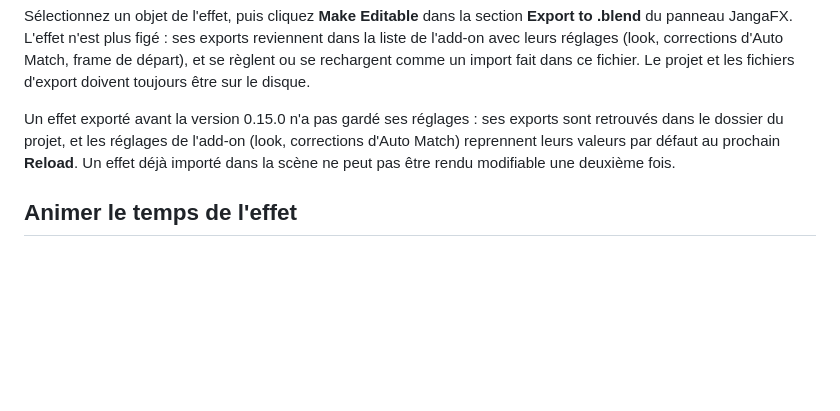
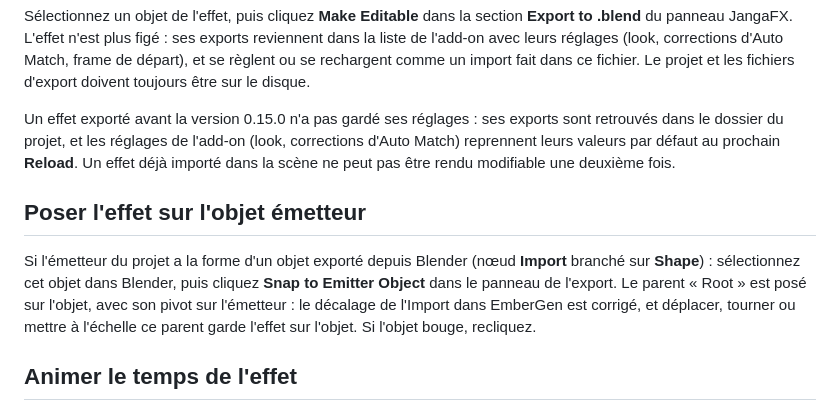
Before and after one commit to ThomasDM40-dev/jangafx-bridge-releases, a Markdown page: docs/export.md, the part around the change. GitHub-like rendering; blank space fills up the shorter version.

Commit message:
docs: 0.17.0

```diff
--- a/docs/export.md
+++ b/docs/export.md
@@ -82,6 +82,13 @@ Un effet exporté avant la version 0.15.0 n'a pas gardé ses réglages : ses exp
 projet, et les réglages de l'add-on (look, corrections d'Auto Match) reprennent leurs valeurs par défaut au prochain
 **Reload**. Un effet déjà importé dans la scène ne peut pas être rendu modifiable une deuxième fois.
 
+## Poser l'effet sur l'objet émetteur
+
+Si l'émetteur du projet a la forme d'un objet exporté depuis Blender (nœud **Import** branché sur **Shape**) :
+sélectionnez cet objet dans Blender, puis cliquez **Snap to Emitter Object** dans le panneau de l'export. Le parent
+« <projet> Root » est posé sur l'objet, avec son pivot sur l'émetteur : le décalage de l'Import dans EmberGen est
+corrigé, et déplacer, tourner ou mettre à l'échelle ce parent garde l'effet sur l'objet. Si l'objet bouge, recliquez.
+
 ## Animer le temps de l'effet
 
 Dans le panneau de l'export, sous **Starts at Frame**, cliquez **Animate Effect Time**. Une valeur **Effect Frame**
```
